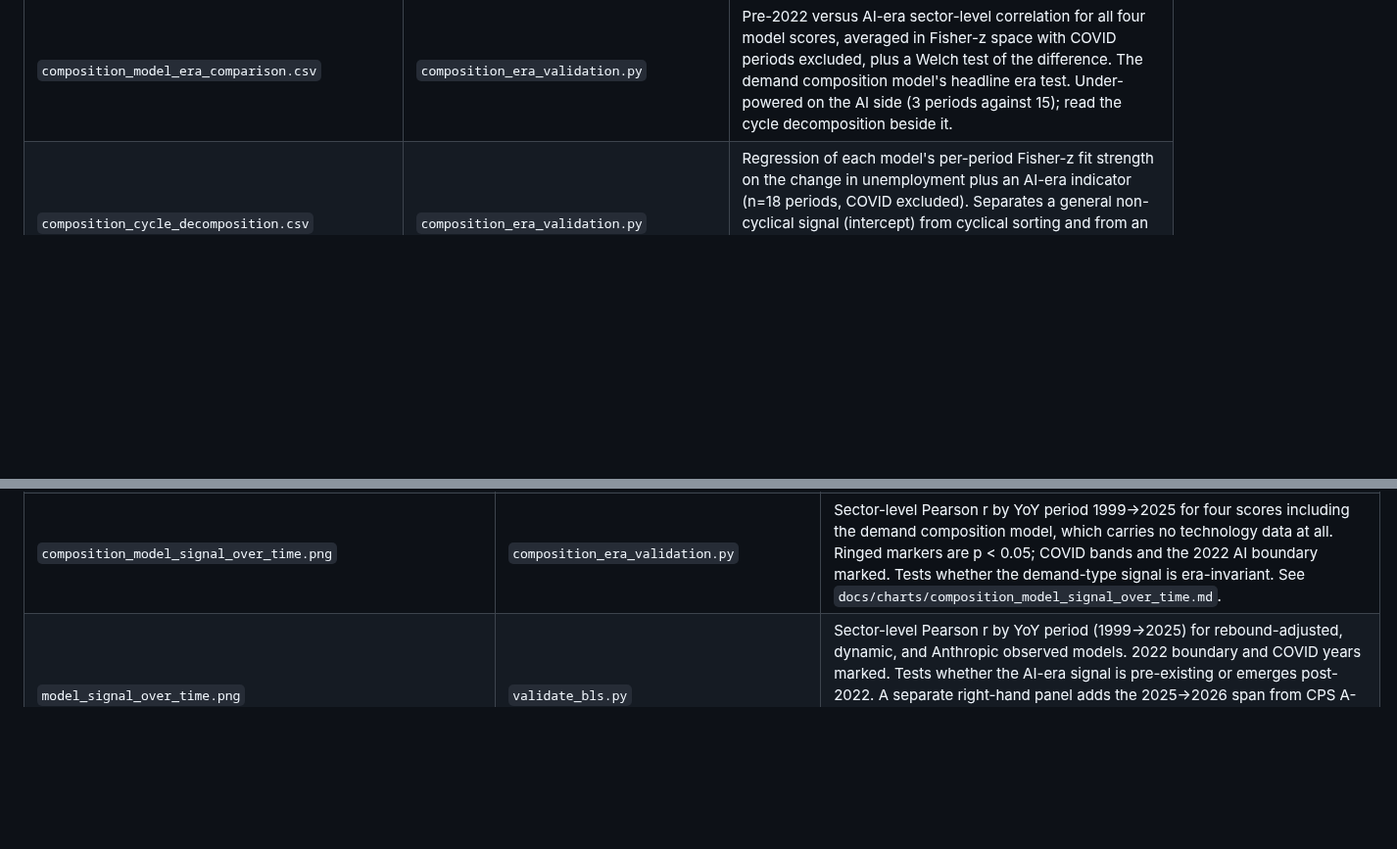
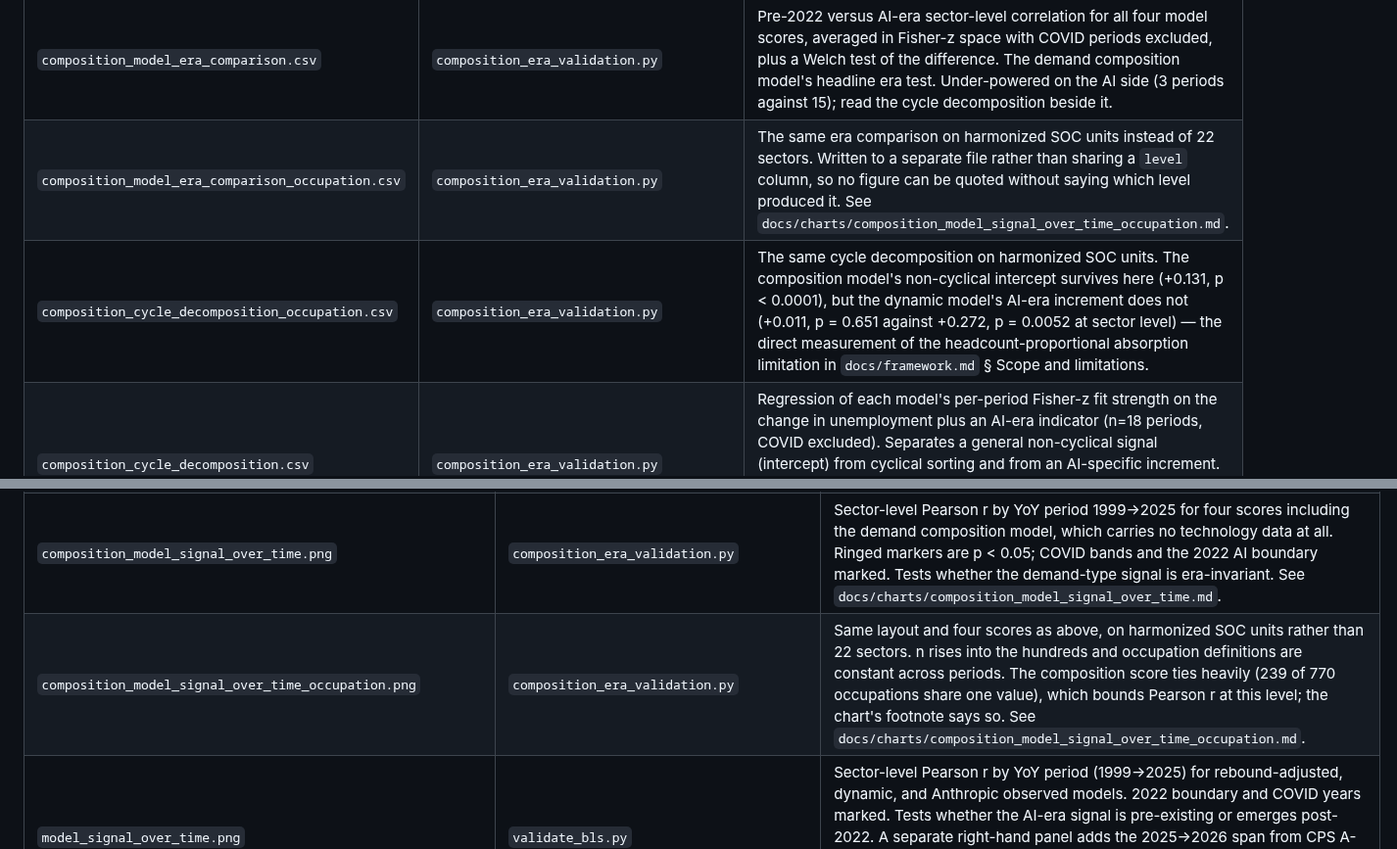
Before and after one commit to norabble/ai-labor-exposure, a Markdown page: CLAUDE.md, 2 parts joined by grey strips. Shown at 98% size. GitHub-like rendering; blank space fills up the shorter version.

```diff
--- a/CLAUDE.md
+++ b/CLAUDE.md
@@ -112,6 +112,8 @@ The release job holds `contents: write` and `pull-requests: write`. It opens a p
 | `employment_by_demand_type.csv` | `validate_bls.py` | Total workers, % of modeled workforce, mean occupation impact, and occupation count for each dominant demand type. |
 | `composition_model_displacement_validation.csv` | `composition_displacement_validation.py` | Predicted displacement share per DWS occupation group against the measured share from Displaced Worker Supplement Table 5, for both the composition and AI models. The only validation in the project that compares a modeled quantity against a direct measurement of that same quantity — employment growth never enters, so circularity is structurally impossible. Null at n=10 (composition Pearson +0.220, Spearman +0.600). See `docs/charts/dws_observed_vs_predicted_displacement.md`. |
 | `composition_model_era_comparison.csv` | `composition_era_validation.py` | Pre-2022 versus AI-era sector-level correlation for all four model scores, averaged in Fisher-z space with COVID periods excluded, plus a Welch test of the difference. The demand composition model's headline era test. Under-powered on the AI side (3 periods against 15); read the cycle decomposition beside it. |
+| `composition_model_era_comparison_occupation.csv` | `composition_era_validation.py` | The same era comparison on harmonized SOC units instead of 22 sectors. Written to a separate file rather than sharing a `level` column, so no figure can be quoted without saying which level produced it. See `docs/charts/composition_model_signal_over_time_occupation.md`. |
+| `composition_cycle_decomposition_occupation.csv` | `composition_era_validation.py` | The same cycle decomposition on harmonized SOC units. The composition model's non-cyclical intercept survives here (+0.131, p < 0.0001), but the dynamic model's AI-era increment does not (+0.011, p = 0.651 against +0.272, p = 0.0052 at sector level) — the direct measurement of the headcount-proportional absorption limitation in `docs/framework.md` § Scope and limitations. |
 | `composition_cycle_decomposition.csv` | `composition_era_validation.py` | Regression of each model's per-period Fisher-z fit strength on the change in unemployment plus an AI-era indicator (n=18 periods, COVID excluded). Separates a general non-cyclical signal (intercept) from cyclical sorting and from an AI-specific increment. The stronger of the two era tests, and the one that should carry interpretation. See `docs/framework.md` § Demand Composition Model. |
 | `occupation_composition_model_report.csv` | `synthesize_composition.py` | Demand composition model output — the dynamic model with all technology-exposure information removed, leaving demand-type composition scaled by the economy-wide displacement rate D. Same column layout as `occupation_dynamic_model_report.csv` with `composition_bounded_displacement` / `composition_adversarial_displacement` in place of the penetration contributions. Experimental: tests whether the taxonomy is a general theory of productivity-shock pass-through rather than an AI-specific one. Scores are a function of composition alone, so 239 of 770 occupations (all exactly 100% Bounded) tie on one floor value. |
 | `historical_displacement_rate.csv` | `historical_displacement.py` | Economy-wide annual displacement rate D — the demand composition model's only empirical input, replacing AI penetration. Long form over five sources (`dws_all_tenures`, `dws_long_tenured`, `dws_structural_all_tenures`, `dws_structural_long_tenured`, `productivity`) so the model can be swept across them. `is_interpolated` marks DWS rows, where one survey-window average is repeated across the years it covers. D cancels out of every cross-sectional correlation, so it governs the model's amplitude and time variation, not its shape. |
@@ -164,6 +166,7 @@ The release job holds `contents: write` and `pull-requests: write`. It opens a p
 | `cps_dynamic_model_vs_actual.png` | `validate_bls.py` | Scatter: employment-weighted dynamic net employment change per SOC major group vs. CPS growth since the OEWS reference month; year-over-year r reported in the subtitle. See `docs/charts/cps_model_vs_actual.md`. |
 | `dws_observed_vs_predicted_displacement.png` | `composition_displacement_validation.py` | Scatter of predicted vs. measured displacement share across the ten DWS occupation groups, bubble area ∝ group employment. Tests the model's displacement term alone, without employment growth. See `docs/charts/dws_observed_vs_predicted_displacement.md`. |
 | `composition_model_signal_over_time.png` | `composition_era_validation.py` | Sector-level Pearson r by YoY period 1999→2025 for four scores including the demand composition model, which carries no technology data at all. Ringed markers are p < 0.05; COVID bands and the 2022 AI boundary marked. Tests whether the demand-type signal is era-invariant. See `docs/charts/composition_model_signal_over_time.md`. |
+| `composition_model_signal_over_time_occupation.png` | `composition_era_validation.py` | Same layout and four scores as above, on harmonized SOC units rather than 22 sectors. n rises into the hundreds and occupation definitions are constant across periods. The composition score ties heavily (239 of 770 occupations share one value), which bounds Pearson r at this level; the chart's footnote says so. See `docs/charts/composition_model_signal_over_time_occupation.md`. |
 | `model_signal_over_time.png` | `validate_bls.py` | Sector-level Pearson r by YoY period (1999→2025) for rebound-adjusted, dynamic, and Anthropic observed models. 2022 boundary and COVID years marked. Tests whether the AI-era signal is pre-existing or emerges post-2022. A separate right-hand panel adds the 2025→2026 span from CPS A-19 — different survey, drawn unconnected on an endpoint-month axis so it is not read as a continuation of the OEWS line. See `docs/charts/model_signal_over_time.md`. |
 | `model_signal_over_time_occupation.png` | `validate_bls.py` | Same layout as above but occupation-level (no sector aggregation). Each point is a harmonized SOC unit from `soc_harmonization_units.csv`, so the same occupation definitions carry every period and n is near-constant (664-741, median 739, annotated at bottom) instead of moving with SOC survivorship. Higher power, noisier than sector-level version. See `docs/charts/model_signal_over_time_occupation.md`. |
 
```
Also changed, not shown: docs/charts/composition_model_signal_over_time_occupation.md (added, +79 -0 lines), docs/charts/images/composition_model_signal_over_time_occupation.png (added), 2 other files.
